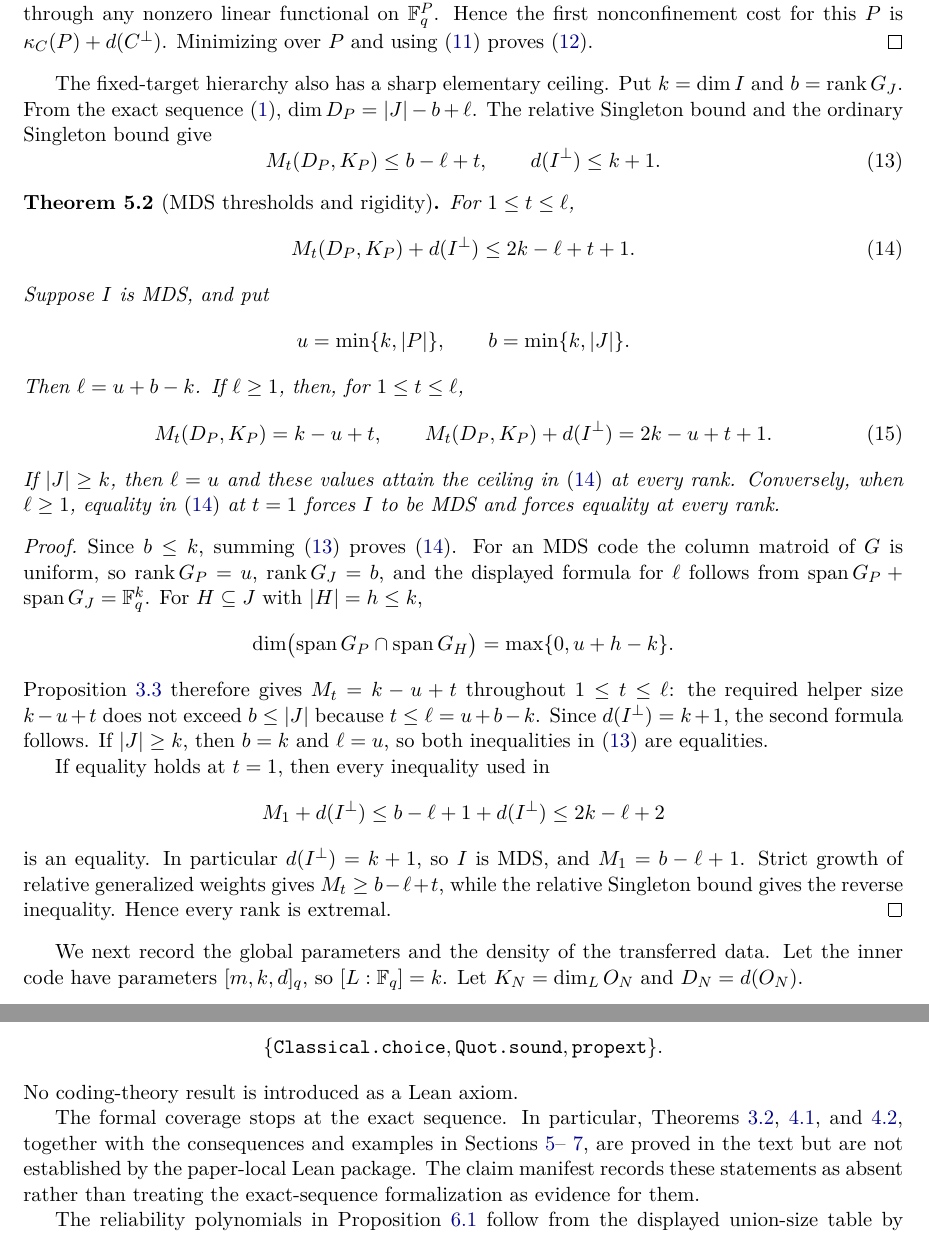
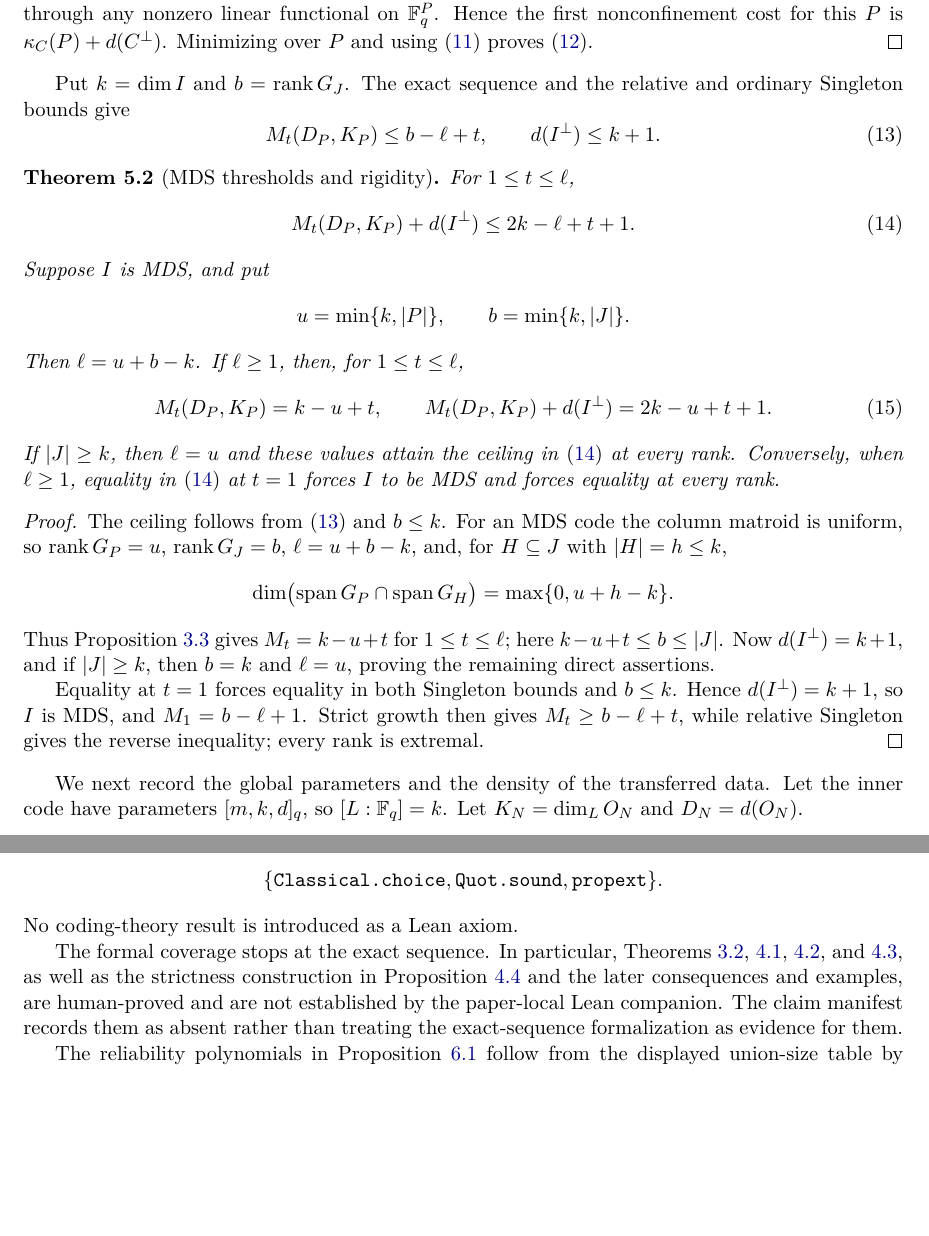
Before and after one commit to tavisrudd/complete-repair-ports, a LaTeX paper (complete_repair_ports.tex, which reads sections/04-reliability-exit.tex, sections/07-verification-provenance.tex): two parts of pages 11 and 18 of 20, joined at a grey line, cut so that both start at the same text, the shorter picture padded with empty space. Compiled offline with XeLaTeX.

Commit message:
Polish weighted transfer verification boundary

```diff
--- a/sections/04-reliability-exit.tex
+++ b/sections/04-reliability-exit.tex
@@ -74,11 +74,8 @@ $\kappa_C(P)+d(C^\perp)$.  Minimizing over $P$ and using
 \proves{thm:best-target-ghw}%
 \end{proof}
 
-The fixed-target hierarchy also has a sharp elementary ceiling.  Put
-$k=\dim I$ and $b=\rank G_J$.  From the exact
-sequence~\eqref{eq:associated-exact-sequence},
-$\dim D_P=|J|-b+\ell$.  The relative Singleton bound and the ordinary
-Singleton bound give
+Put $k=\dim I$ and $b=\rank G_J$.  The exact sequence and the relative and
+ordinary Singleton bounds give
 \begin{equation}
  M_t(D_P,K_P)\leq b-\ell+t,
  \qquad d(I^\perp)\leq k+1.
@@ -112,32 +109,22 @@ $t=1$ forces $I$ to be MDS and forces equality at every rank.
 \end{theorem}
 
 \begin{proof}
-Since $b\leq k$, summing~\eqref{eq:singleton-bounds} proves
-\eqref{eq:threshold-ceiling}.  For an MDS code the column matroid of $G$ is
-uniform, so $\rank G_P=u$, $\rank G_J=b$, and the displayed formula for
-$\ell$ follows from
-$\operatorname{span}G_P+\operatorname{span}G_J=\F_q^k$.  For
-$H\subseteq J$ with $|H|=h\leq k$,
+The ceiling follows from~\eqref{eq:singleton-bounds} and $b\leq k$.  For an
+MDS code the column matroid is uniform, so $\rank G_P=u$, $\rank G_J=b$,
+$\ell=u+b-k$, and, for $H\subseteq J$ with $|H|=h\leq k$,
 \[
  \dim\bigl(\operatorname{span}G_P\cap\operatorname{span}G_H\bigr)
  =\max\{0,u+h-k\}.
 \]
-Proposition~\ref{prop:relative-profile} therefore gives
-$M_t=k-u+t$ throughout $1\leq t\leq\ell$: the required helper size
-$k-u+t$ does not exceed $b\leq|J|$ because $t\leq\ell=u+b-k$.  Since
-$d(I^\perp)=k+1$, the second formula follows.  If $|J|\geq k$, then $b=k$
-and $\ell=u$, so both inequalities in~\eqref{eq:singleton-bounds} are
-equalities.
+Thus Proposition~\ref{prop:relative-profile} gives $M_t=k-u+t$ for
+$1\leq t\leq\ell$; here $k-u+t\leq b\leq|J|$.  Now
+$d(I^\perp)=k+1$, and if $|J|\geq k$, then $b=k$ and $\ell=u$, proving the
+remaining direct assertions.
 
-If equality holds at $t=1$, then every inequality used in
-\[
- M_1+d(I^\perp)\leq b-\ell+1+d(I^\perp)
- \leq2k-\ell+2
-\]
-is an equality.  In particular $d(I^\perp)=k+1$, so $I$ is MDS, and
-$M_1=b-\ell+1$.  Strict growth of relative generalized weights gives
-$M_t\geq b-\ell+t$, while the relative Singleton bound gives the reverse
-inequality.  Hence every rank is extremal.
+Equality at $t=1$ forces equality in both Singleton bounds and $b\leq k$.
+Hence $d(I^\perp)=k+1$, so $I$ is MDS, and $M_1=b-\ell+1$.  Strict growth
+then gives $M_t\geq b-\ell+t$, while relative Singleton gives the reverse
+inequality; every rank is extremal.
 \uses{prop:relative-profile}%
 \proves{thm:mds-thresholds}%
 \end{proof}
--- a/sections/07-verification-provenance.tex
+++ b/sections/07-verification-provenance.tex
@@ -38,12 +38,12 @@ No coding-theory result is introduced as a Lean axiom.
 
 The formal coverage stops at the exact sequence.  In particular,
 Theorems~\ref{thm:relative-weight-recovery},
-\ref{thm:objectwise-confinement}, and~\ref{thm:ranked-confinement}, together
-with the consequences and examples in Sections~\ref{sec:consequences}--
-\ref{sec:projective-simplex}, are proved in the text but are not established
-by the paper-local Lean package.  The claim manifest records these statements
-as absent rather than treating the exact-sequence formalization as evidence
-for them.
+\ref{thm:objectwise-confinement}, \ref{thm:ranked-confinement}, and
+\ref{thm:weighted-pointed-confinement}, as well as the strictness construction
+in Proposition~\ref{prop:strict-weighted-transfer} and the later consequences
+and examples, are human-proved and are not established by the paper-local
+Lean companion.  The claim manifest records them as absent rather than
+treating the exact-sequence formalization as evidence for them.
 
 The reliability polynomials in
 Proposition~\ref{prop:rank-one-reliability-separation} follow from the
```
Also changed, not shown: PROVENANCE.md (+1 -1 lines), sections/03-positive-density.tex (+2 -1 lines), complete_repair_ports.pdf, 1 other file.
